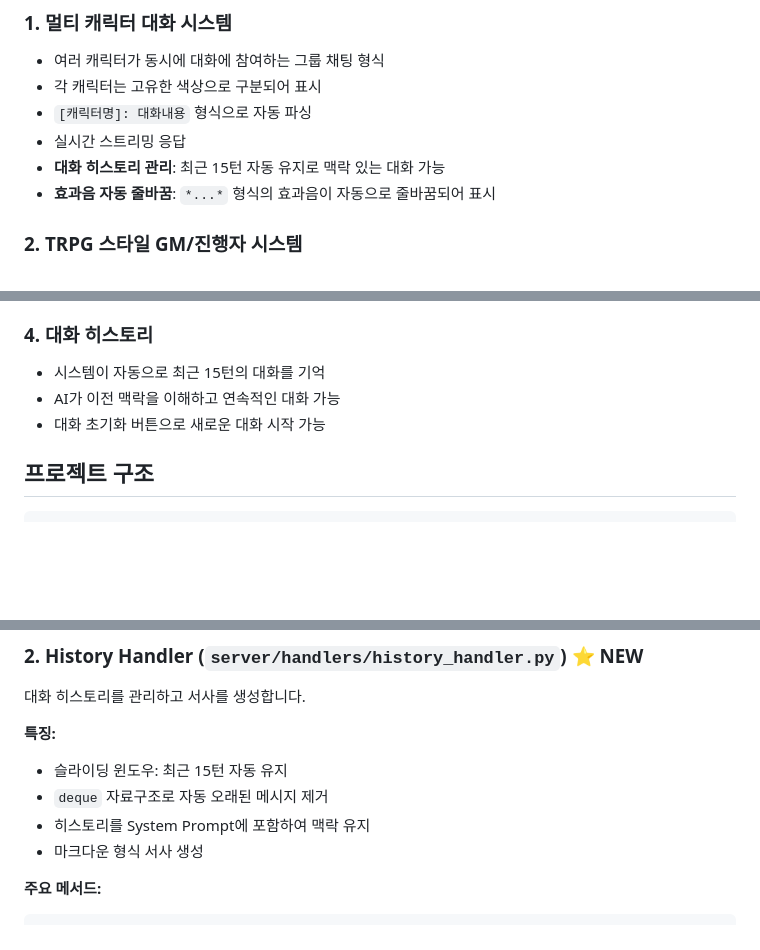
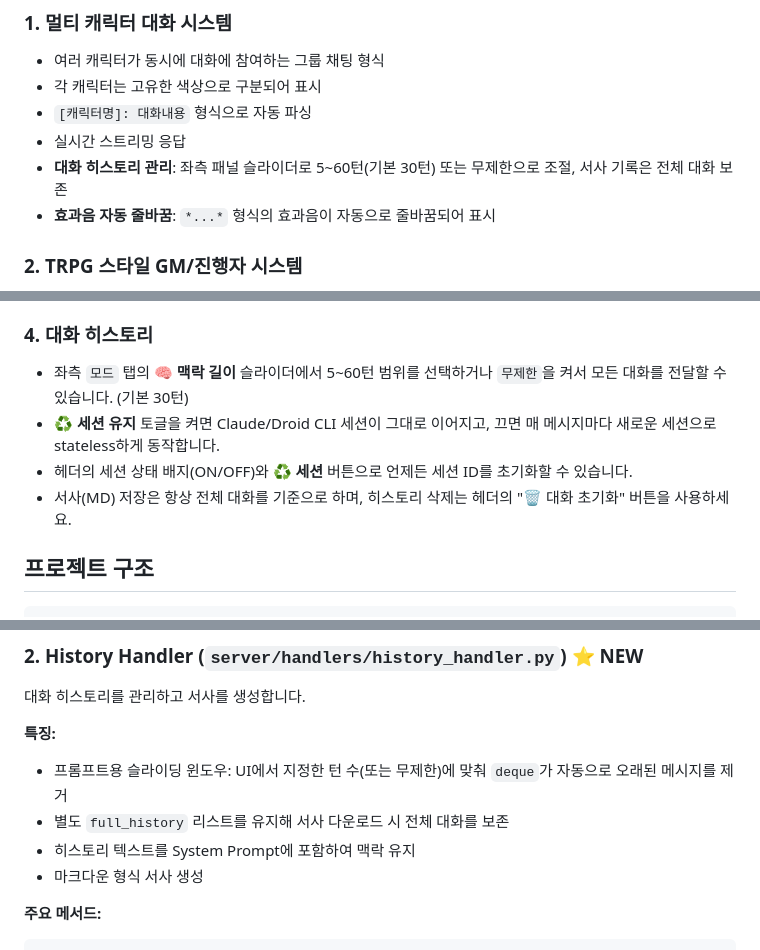
Before and after one commit to ginishuh/persona_chatbot, a Markdown page: README.md, 3 parts joined by grey strips. Drawn GitHub-style; blank space fills up the shorter version.

Commit message:
docs(readme): update history slider description

```diff
--- a/README.md
+++ b/README.md
@@ -9,7 +9,7 @@ Claude Code를 활용한 웹 기반 멀티 캐릭터 대화 및 서사 관리
 - 각 캐릭터는 고유한 색상으로 구분되어 표시
 - `[캐릭터명]: 대화내용` 형식으로 자동 파싱
 - 실시간 스트리밍 응답
-- **대화 히스토리 관리**: 최근 15턴 자동 유지로 맥락 있는 대화 가능
+- **대화 히스토리 관리**: 좌측 패널 슬라이더로 5~60턴(기본 30턴) 또는 무제한으로 조절, 서사 기록은 전체 대화 보존
 - **효과음 자동 줄바꿈**: `*...*` 형식의 효과음이 자동으로 줄바꿈되어 표시
 
 ### 2. TRPG 스타일 GM/진행자 시스템
@@ -230,9 +230,10 @@ AI가 상황 설명과 캐릭터 대사를 함께 제공합니다:
 
 ### 4. 대화 히스토리
 
-- 시스템이 자동으로 최근 15턴의 대화를 기억
-- AI가 이전 맥락을 이해하고 연속적인 대화 가능
-- 대화 초기화 버튼으로 새로운 대화 시작 가능
+- 좌측 `모드` 탭의 **🧠 맥락 길이** 슬라이더에서 5~60턴 범위를 선택하거나 `무제한`을 켜서 모든 대화를 전달할 수 있습니다. (기본 30턴)
+- **♻️ 세션 유지** 토글을 켜면 Claude/Droid CLI 세션이 그대로 이어지고, 끄면 매 메시지마다 새로운 세션으로 stateless하게 동작합니다.
+- 헤더의 세션 상태 배지(ON/OFF)와 **♻️ 세션** 버튼으로 언제든 세션 ID를 초기화할 수 있습니다.
+- 서사(MD) 저장은 항상 전체 대화를 기준으로 하며, 히스토리 삭제는 헤더의 "🗑️ 대화 초기화" 버튼을 사용하세요.
 
 ## 프로젝트 구조
 
@@ -291,9 +292,9 @@ persona_chatbot/
 대화 히스토리를 관리하고 서사를 생성합니다.
 
 **특징:**
-- 슬라이딩 윈도우: 최근 15턴 자동 유지
-- `deque` 자료구조로 자동 오래된 메시지 제거
-- 히스토리를 System Prompt에 포함하여 맥락 유지
+- 프롬프트용 슬라이딩 윈도우: UI에서 지정한 턴 수(또는 무제한)에 맞춰 `deque`가 자동으로 오래된 메시지를 제거
+- 별도 `full_history` 리스트를 유지해 서사 다운로드 시 전체 대화를 보존
+- 히스토리 텍스트를 System Prompt에 포함하여 맥락 유지
 - 마크다운 형식 서사 생성
 
 **주요 메서드:**
```
Also changed, not shown: other parts of README.md (+1 -1 lines).
